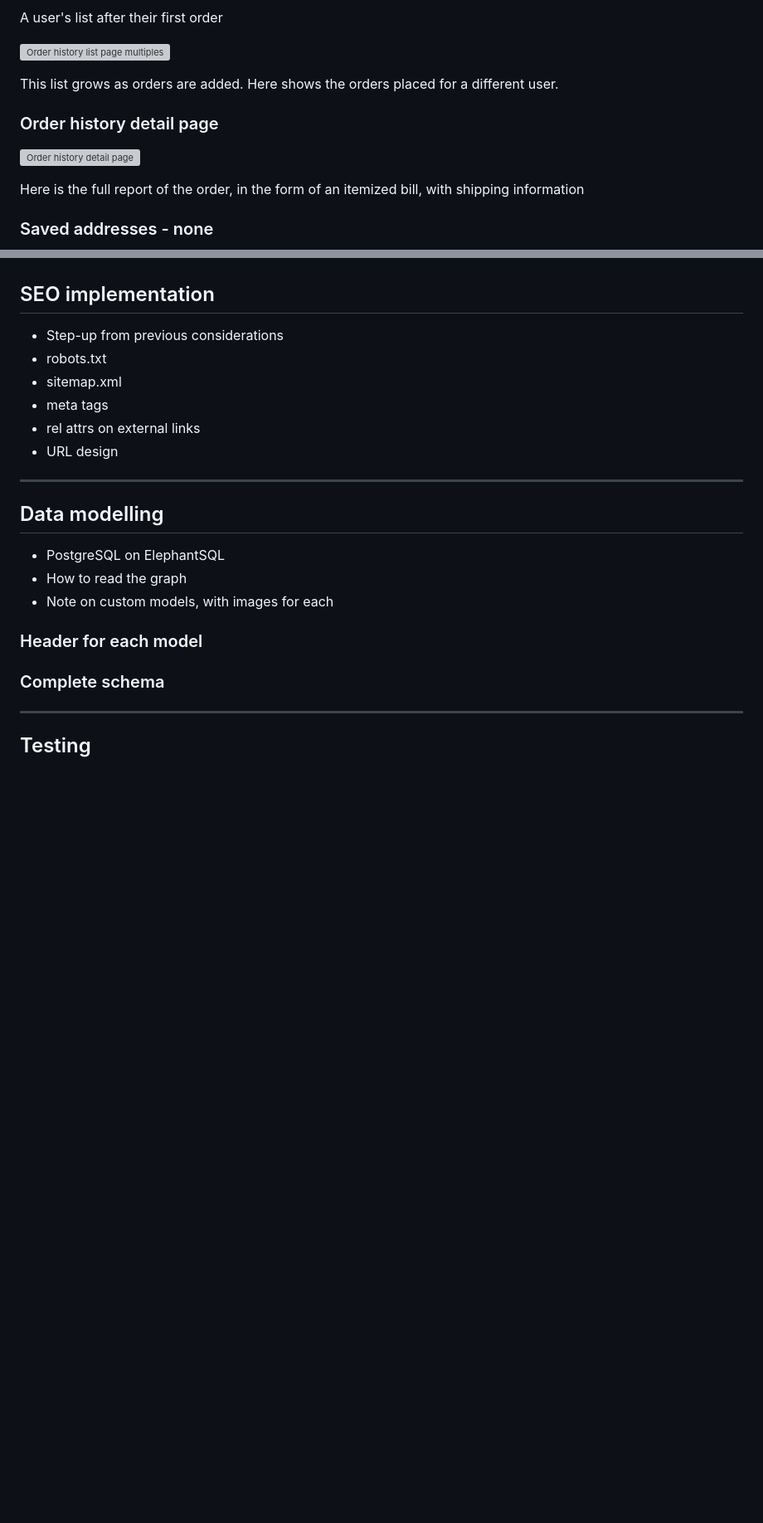
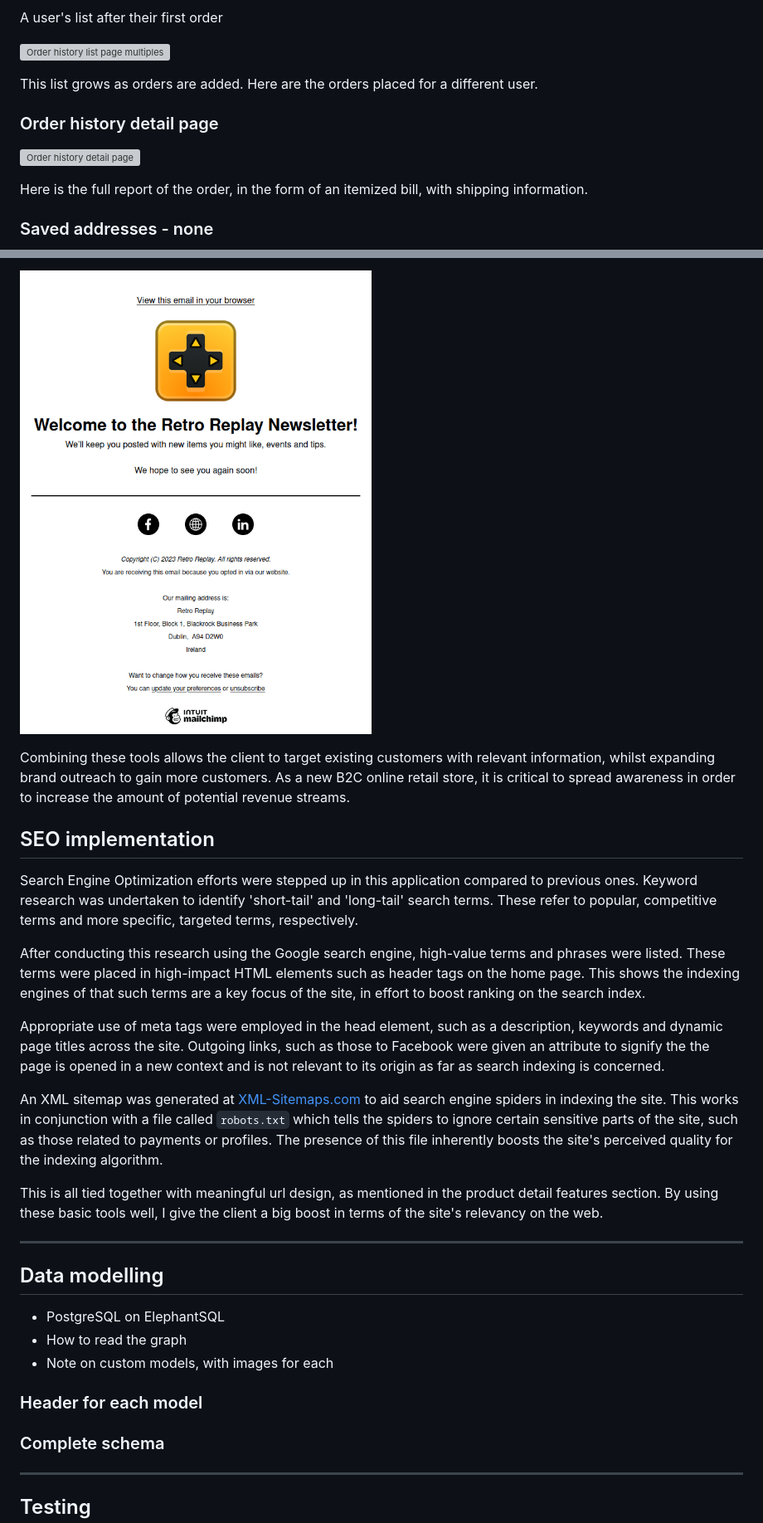
Before and after one commit to jts272/pp5-retro-replay, a Markdown page: README.md, 2 parts joined by grey strips. Shown: that part at 83% size. Drawn GitHub-style; pictures changed too: docs/images/marketing-and-seo/newsletter-email.png (added); blank space fills up the shorter version; grey boxes are pictures that could not be loaded.

```diff
--- a/README.md
+++ b/README.md
@@ -537,14 +540,14 @@ A user's list after their first order
 
 ![Order history list page multiples](docs/images/features/order-history-list-multiple.png)
 
-This list grows as orders are added. Here shows the orders placed for a different user.
+This list grows as orders are added. Here are the orders placed for a different user.
 
 ### Order history detail page
 
 ![Order history detail page](docs/images/features/order-history-detail.png)
 
 Here is the full report of the order, in the form of an itemized bill, with
-shipping information
+shipping information.
 
 ### Saved addresses - none
 
@@ -626,12 +659,37 @@ accordingly.
+![Newsletter email](docs/images/marketing-and-seo/newsletter-email.png)
+
+Combining these tools allows the client to target existing customers with relevant
+information, whilst expanding brand outreach to gain more customers. As a new
+B2C online retail store, it is critical to spread awareness in order to increase
+the amount of potential revenue streams.
 
 ## SEO implementation
 
-- Step-up from previous considerations
-- robots.txt
-- sitemap.xml
-- meta tags
-- rel attrs on external links
-- URL design
+Search Engine Optimization efforts were stepped up in this application compared to
+previous ones. Keyword research was undertaken to identify 'short-tail' and
+'long-tail' search terms. These refer to popular, competitive terms and more
+specific, targeted terms, respectively.
+
+After conducting this research using the Google search engine, high-value terms
+and phrases were listed. These terms were placed in high-impact HTML elements
+such as header tags on the home page. This shows the indexing engines of that
+such terms are a key focus of the site, in effort to boost ranking on the
+search index.
+
+Appropriate use of meta tags were employed in the head element, such as a description,
+keywords and dynamic page titles across the site. Outgoing links, such as those
+to Facebook were given an attribute to signify the the page is opened in a new
+context and is not relevant to its origin as far as search indexing is concerned.
+
+An XML sitemap was generated at [XML-Sitemaps.com](https://www.xml-sitemaps.com/)
+to aid search engine spiders in indexing the site. This works in conjunction with
+a file called `robots.txt` which tells the spiders to ignore certain sensitive parts
+of the site, such as those related to payments or profiles. The presence of this
+file inherently boosts the site's perceived quality for the indexing algorithm.
+
+This is all tied together with meaningful url design, as mentioned in the product
+detail features section. By using these basic tools well, I give the client a
+big boost in terms of the site's relevancy on the web.
 
 ---
 
```
Also changed, not shown: other parts of README.md (+42 -9 lines), docs/images/marketing-and-seo/facebook.png (added), docs/images/marketing-and-seo/newsletter-signup.png (added).
